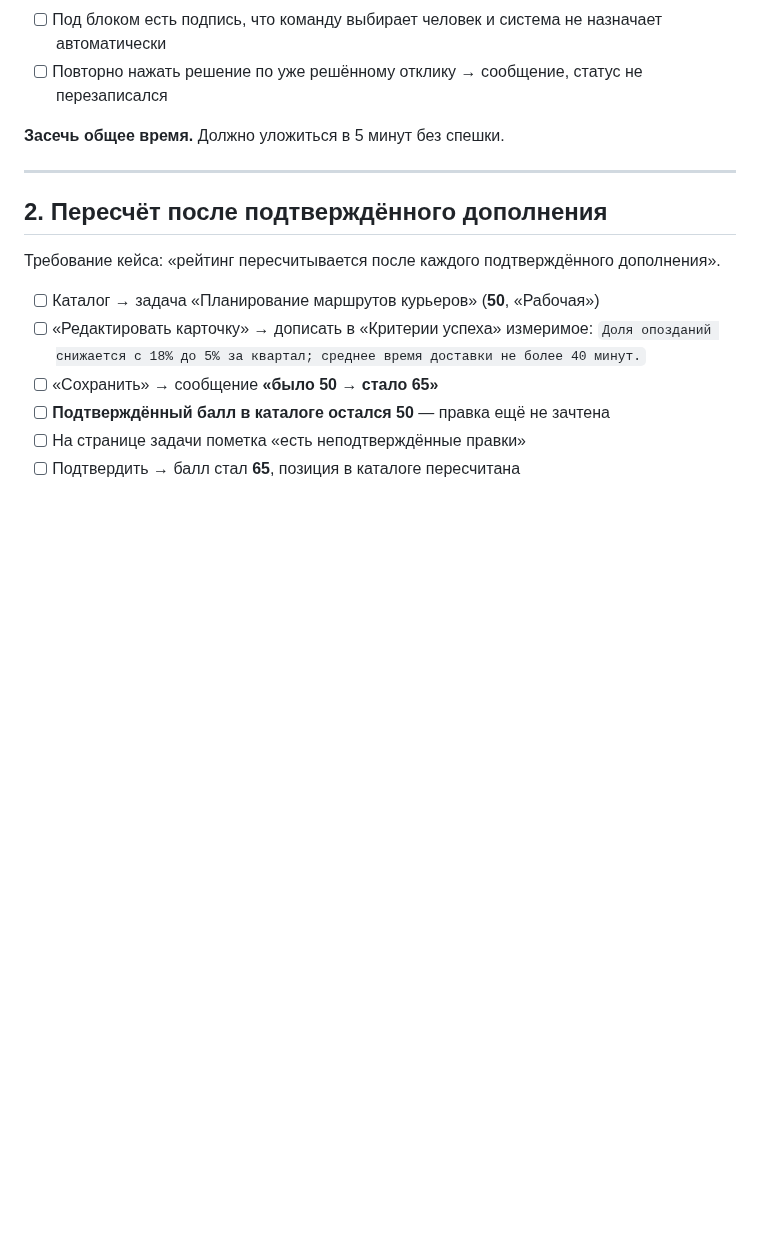
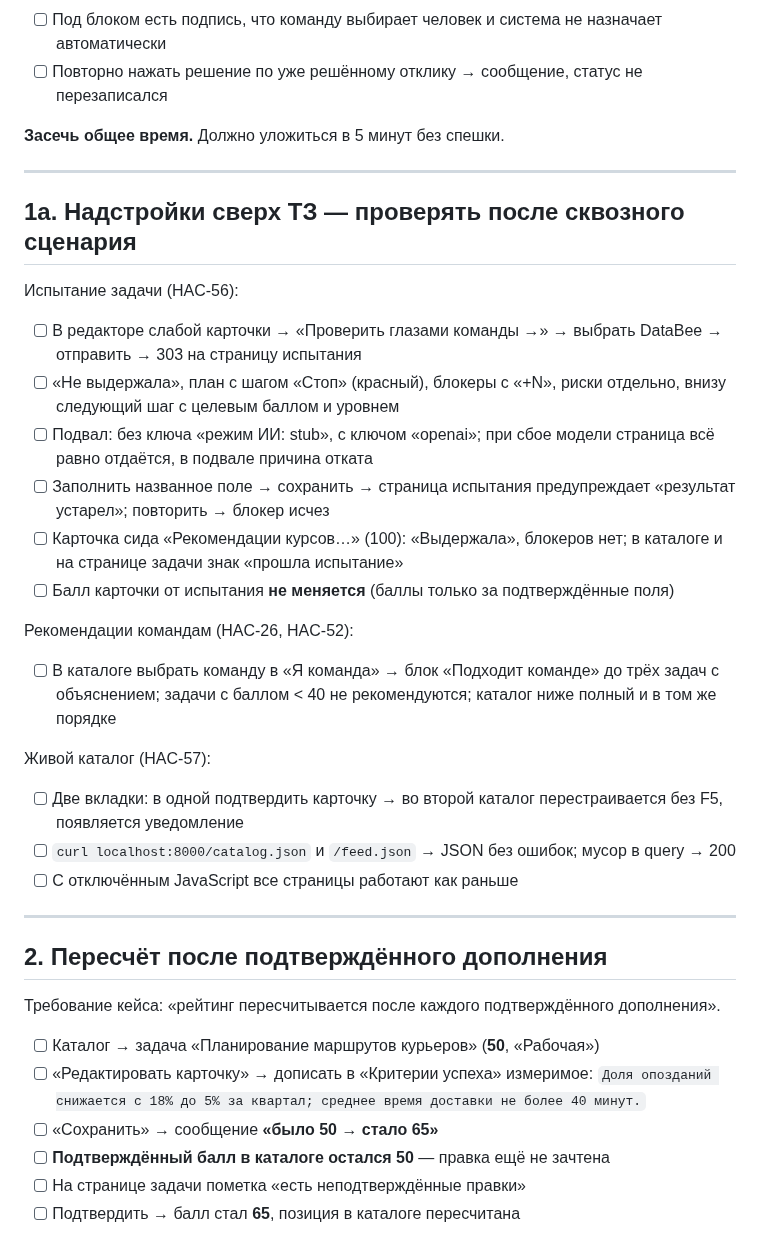
Before and after one commit to BAITC-Hacks/hack-4a84a5e5-taymas-systems, a Markdown page: docs/acceptance.md, the part around the change. Drawn GitHub-style; blank space fills up the shorter version.

Commit message:
[HAC-24] Чеклист приёмки: блок надстроек — испытание, рекомендации, живой каталог
Co-Authored-By: Claude Fable 5.1 <noreply@anthropic.com>

```diff
--- a/docs/acceptance.md
+++ b/docs/acceptance.md
@@ -76,6 +76,29 @@
 - [ ] Повторно нажать решение по уже решённому отклику → сообщение, статус не перезаписался
 
 **Засечь общее время.** Должно уложиться в 5 минут без спешки.
+
+---
+
+## 1а. Надстройки сверх ТЗ — проверять после сквозного сценария
+
+Испытание задачи (HAC-56):
+
+- [ ] В редакторе слабой карточки → «Проверить глазами команды →» → выбрать DataBee → отправить → 303 на страницу испытания
+- [ ] «Не выдержала», план с шагом «Стоп» (красный), блокеры с «+N», риски отдельно, внизу следующий шаг с целевым баллом и уровнем
+- [ ] Подвал: без ключа «режим ИИ: stub», с ключом «openai»; при сбое модели страница всё равно отдаётся, в подвале причина отката
+- [ ] Заполнить названное поле → сохранить → страница испытания предупреждает «результат устарел»; повторить → блокер исчез
+- [ ] Карточка сида «Рекомендации курсов…» (100): «Выдержала», блокеров нет; в каталоге и на странице задачи знак «прошла испытание»
+- [ ] Балл карточки от испытания **не меняется** (баллы только за подтверждённые поля)
+
+Рекомендации командам (HAC-26, HAC-52):
+
+- [ ] В каталоге выбрать команду в «Я команда» → блок «Подходит команде» до трёх задач с объяснением; задачи с баллом < 40 не рекомендуются; каталог ниже полный и в том же порядке
+
+Живой каталог (HAC-57):
+
+- [ ] Две вкладки: в одной подтвердить карточку → во второй каталог перестраивается без F5, появляется уведомление
+- [ ] `curl localhost:8000/catalog.json` и `/feed.json` → JSON без ошибок; мусор в query → 200
+- [ ] С отключённым JavaScript все страницы работают как раньше
 
 ---
 
```
